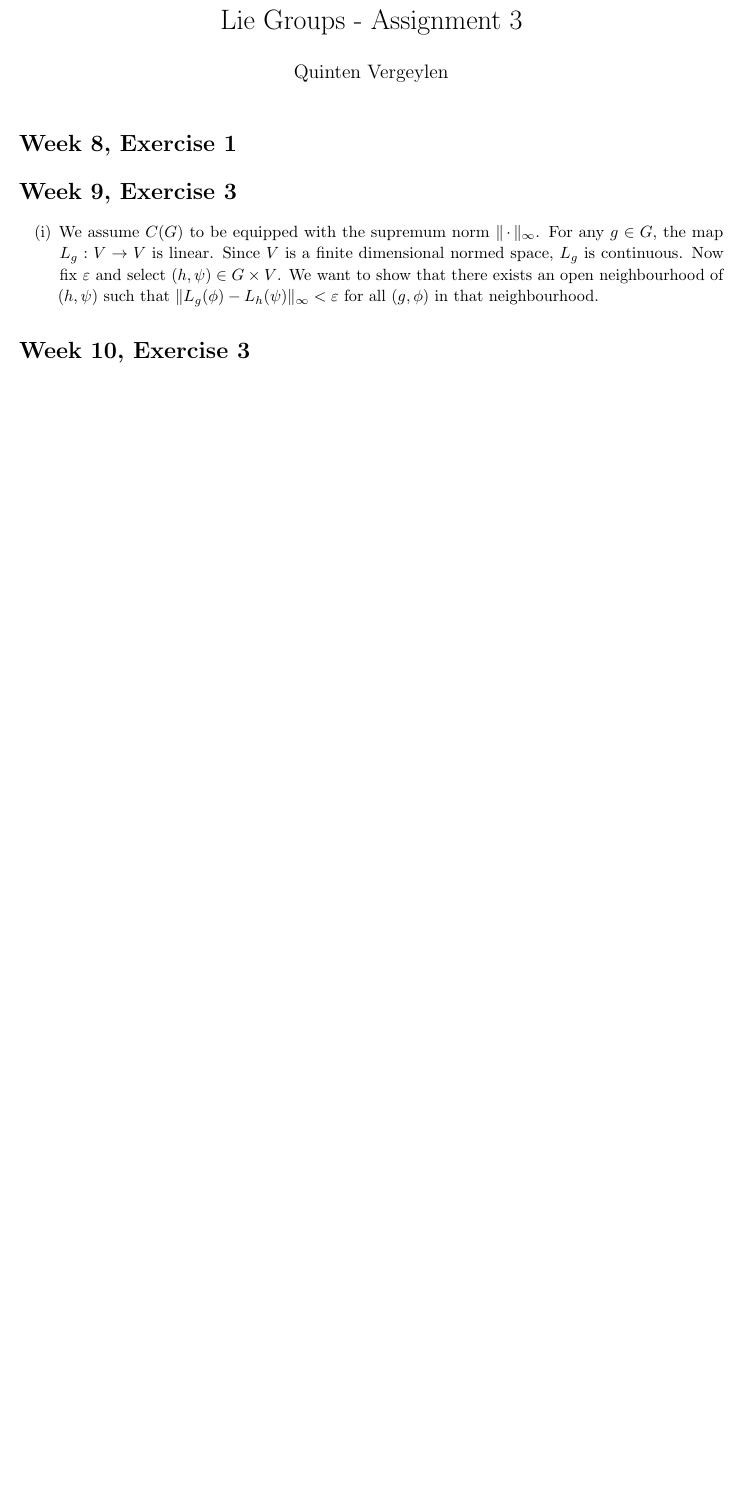
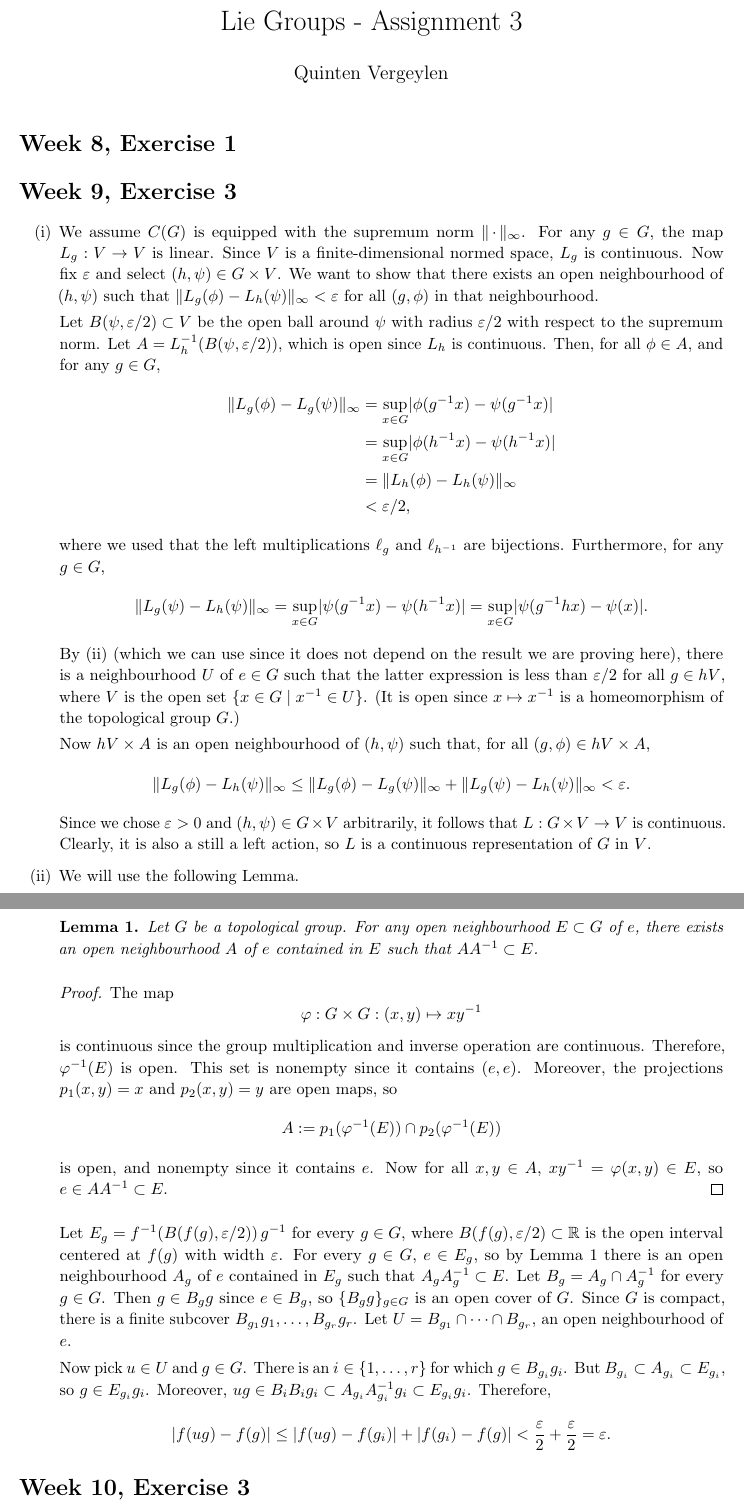
Before and after one commit to qverg/lie-groups-assignments, a LaTeX problem sheet (assignment-3/template.tex): part of the page before the commit and two parts of pages 1 and 2 of 2 after it, the two joined at a grey line, cut so that both start at the same text, the shorter picture padded with empty space. Compiled offline with pdfLaTeX.

Commit message:
week 9 ex 3 (i) and (ii)

```diff
--- a/assignment-3/template.tex
+++ b/assignment-3/template.tex
@@ -30,6 +30,7 @@
 \DeclareMathOperator{\diag}{\mathrm{diag}}
 \renewcommand{\d}{\mathrm{d}}
 
+\newtheorem{lemma}{Lemma}
 \theoremstyle{remark}
 \newtheorem{questionpart}{}
 \renewcommand*{\thequestionpart}{\textbf{(\alph{questionpart})}}
@@ -47,7 +48,50 @@
 
 \section*{Week 9, Exercise 3}
 \begin{enumerate}[label=(\roman*)]
-    \item We assume $C(G)$ to be equipped with the supremum norm $\lVert \, \cdot \, \rVert_\infty$. For any $g \in G$, the map $L_g : V \to V$ is linear. Since $V$ is a finite dimensional normed space, $L_g$ is continuous. Now fix $\eps$ and select $(h, \psi) \in G \times V$. We want to show that there exists an open neighbourhood of $(h, \psi)$ such that $\lVert L_g(\phi) - L_h(\psi) \rVert_\infty < \eps$ for all $(g, \phi)$ in that neighbourhood.
+    \item We assume $C(G)$ is equipped with the supremum norm $\lVert \, \cdot \, \rVert_\infty$. For any $g \in G$, the map $L_g : V \to V$ is linear. Since $V$ is a finite-dimensional normed space, $L_g$ is continuous. Now fix $\eps$ and select $(h, \psi) \in G \times V$. We want to show that there exists an open neighbourhood of $(h, \psi)$ such that $\lVert L_g(\phi) - L_h(\psi) \rVert_\infty < \eps$ for all $(g, \phi)$ in that neighbourhood.
+
+    Let $B(\psi, \eps/2) \subset V$ be the open ball around $\psi$ with radius $\eps/2$ with respect to the supremum norm. Let $A = L_h^{-1}(B(\psi, \eps/2))$, which is open since $L_h$ is continuous. Then, for all $\phi \in A$, and for any $g \in G$,
+    \begin{align*}
+        \lVert L_g(\phi) - L_g(\psi) \rVert_\infty &= \sup_{x \in G} \lvert \phi(g^{-1}x) - \psi(g^{-1}x) \rvert \\
+        &= \sup_{x \in G} \lvert \phi(h^{-1}x) - \psi(h^{-1}x) \rvert \\
+        &= \lVert L_h(\phi) - L_h(\psi) \rVert_\infty \\
+        &< \eps/2,
+    \end{align*}
+    where we used that the left multiplications $\ell_g$ and $\ell_{h^{-1}}$ are bijections. Furthermore, for any $g \in G$,
+    \begin{equation*}
+        \lVert L_g(\psi) - L_h(\psi) \rVert_\infty = \sup_{x \in G} \lvert \psi(g^{-1}x) - \psi(h^{-1}x) \rvert = \sup_{x \in G} \lvert \psi(g^{-1}hx) - \psi(x) \rvert.
+    \end{equation*}
+    %Since the domain of $\psi$, namely $G$, is compact, and $\psi$ is continuous, we can apply uniform continuity on topological groups (similarly to the proof of Proposition 20.10): there exists an open neighbourhood $U \subset G$ of $e$ such that $\lvert \psi(y^{-1}x) - \psi(x) \rvert < \eps/3$ for all $x, y \in U$. Therefore, $\lVert L_g(\psi) - L_h(\psi) \rVert_\infty < \eps/2$ for all $g \in hU$.
+    By (ii) (which we can use since it does not depend on the result we are proving here), there is a neighbourhood $U$ of $e \in G$ such that the latter expression is less than $\eps/2$ for all $g \in hV$, where $V$ is the open set $\{x \in G \mid x^{-1} \in U\}$. (It is open since $x \mapsto x^{-1}$ is a homeomorphism of the topological group $G$.)
+
+    Now $hV \times A$ is an open neighbourhood of $(h, \psi)$ such that, for all $(g, \phi) \in hV \times A$,
+    \begin{equation*}
+        \lVert L_g(\phi) - L_h(\psi) \rVert_\infty \leq \lVert L_g(\phi) - L_g(\psi) \rVert_\infty + \lVert L_g(\psi) - L_h(\psi) \rVert_\infty < \eps.
+    \end{equation*}
+    Since we chose $\eps >0$ and $(h, \psi) \in G \times V$ arbitrarily, it follows that $L : G \times V \to V$ is continuous. Clearly, it is also a still a left action, so $L$ is a continuous representation of $G$ in $V$.
+
+    \item We will use the following Lemma.
+    \begin{lemma} \label{lemma1}
+        Let $G$ be a topological group. For any open neighbourhood $E \subset G$ of $e$, there exists an open neighbourhood $A$ of $e$ contained in $E$ such that $AA^{-1} \subset E$.
+    \end{lemma}
+    \begin{proof}
+        The map
+        \begin{equation*}
+            \varphi : G \times G : (x, y) \mapsto xy^{-1}
+        \end{equation*}
+        is continuous since the group multiplication and inverse operation are continuous. Therefore, $\varphi^{-1}(E)$ is open. This set is nonempty since it contains $(e,e)$. Moreover, the projections $p_1(x, y) = x$ and $p_2(x, y) = y$ are open maps, so
+        \begin{equation*}
+            A := p_1(\varphi^{-1}(E)) \cap p_2(\varphi^{-1}(E))
+        \end{equation*}
+        is open, and nonempty since it contains $e$. Now for all $x, y \in A$, $xy^{-1} = \varphi(x, y) \in E$, so $e \in AA^{-1} \subset E$.
+    \end{proof}
+
+    Let $E_g = f^{-1}(B(f(g), \eps/2)) \, g^{-1}$ for every $g \in G$, where $B(f(g), \eps/2) \subset \bb{R}$ is the open interval centered at $f(g)$ with width $\eps$. For every $g \in G$, $e \in E_g$, so by Lemma \ref{lemma1} there is an open neighbourhood $A_g$ of $e$ contained in $E_g$ such that $A_gA_g^{-1} \subset E$. Let $B_g = A_g \cap A_g^{-1}$ for every $g \in G$. Then $g \in B_g g$ since $e \in B_g$, so $\{B_g g\}_{g \in G}$ is an open cover of $G$. Since $G$ is compact, there is a finite subcover $B_{g_1} g_1, \ldots, B_{g_r} g_r$. Let $U = B_{g_1} \cap \cdots \cap B_{g_r}$, an open neighbourhood of $e$.
+
+    Now pick $u \in U$ and $g \in G$. There is an $i \in \{1, \ldots, r\}$ for which $g \in B_{g_i} g_i$. But $B_{g_i} \subset A_{g_i} \subset E_{g_i}$, so $g \in E_{g_i} g_i$. Moreover, $ug \in B_i B_i g_i \subset A_{g_i} A_{g_i}^{-1} g_i \subset E_{g_i} g_i$. Therefore,
+    \begin{equation*}
+        \lvert f(ug) - f(g) \rvert \leq \lvert f(ug) - f(g_i)\rvert + \lvert f(g_i) - f(g) \rvert < \frac{\eps}{2} + \frac{\eps}{2} = \eps.
+    \end{equation*}
 \end{enumerate}
 
 \section*{Week 10, Exercise 3}
```
